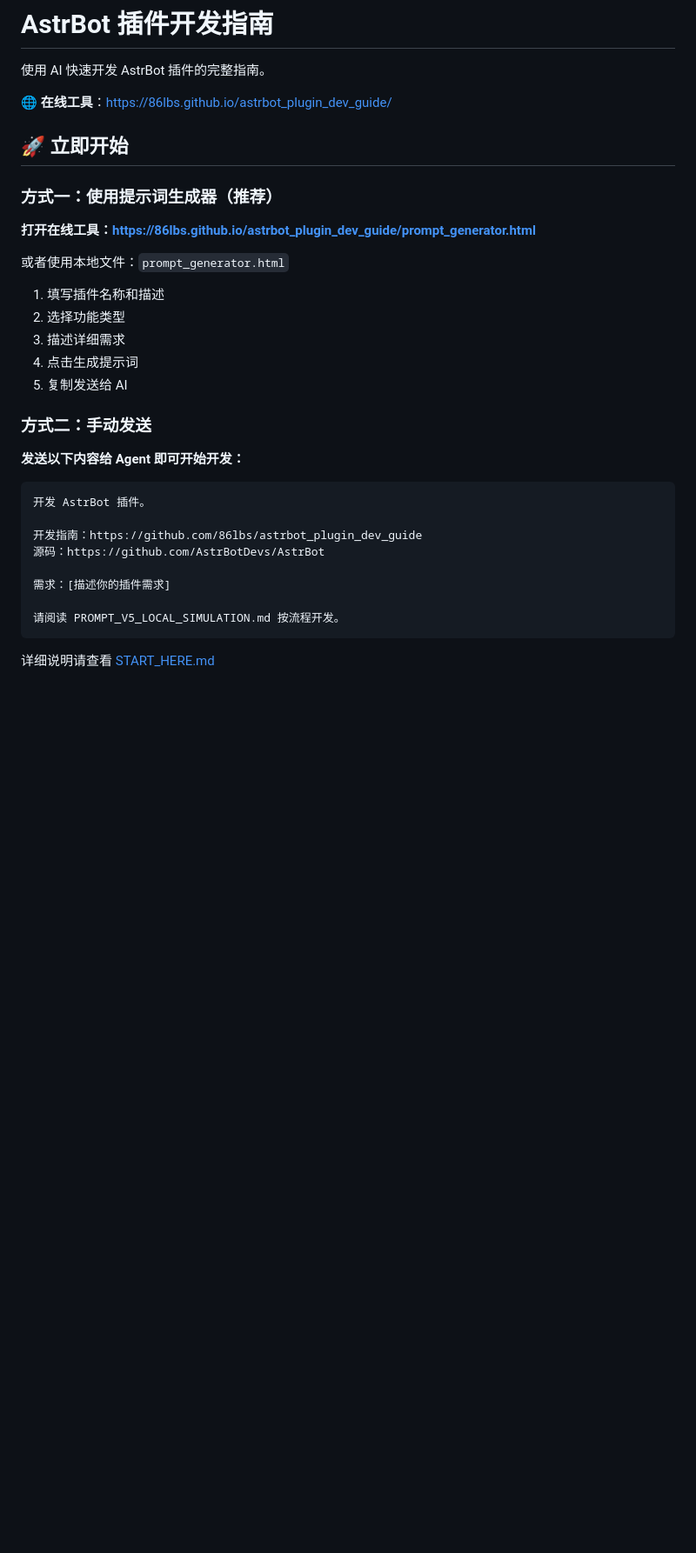
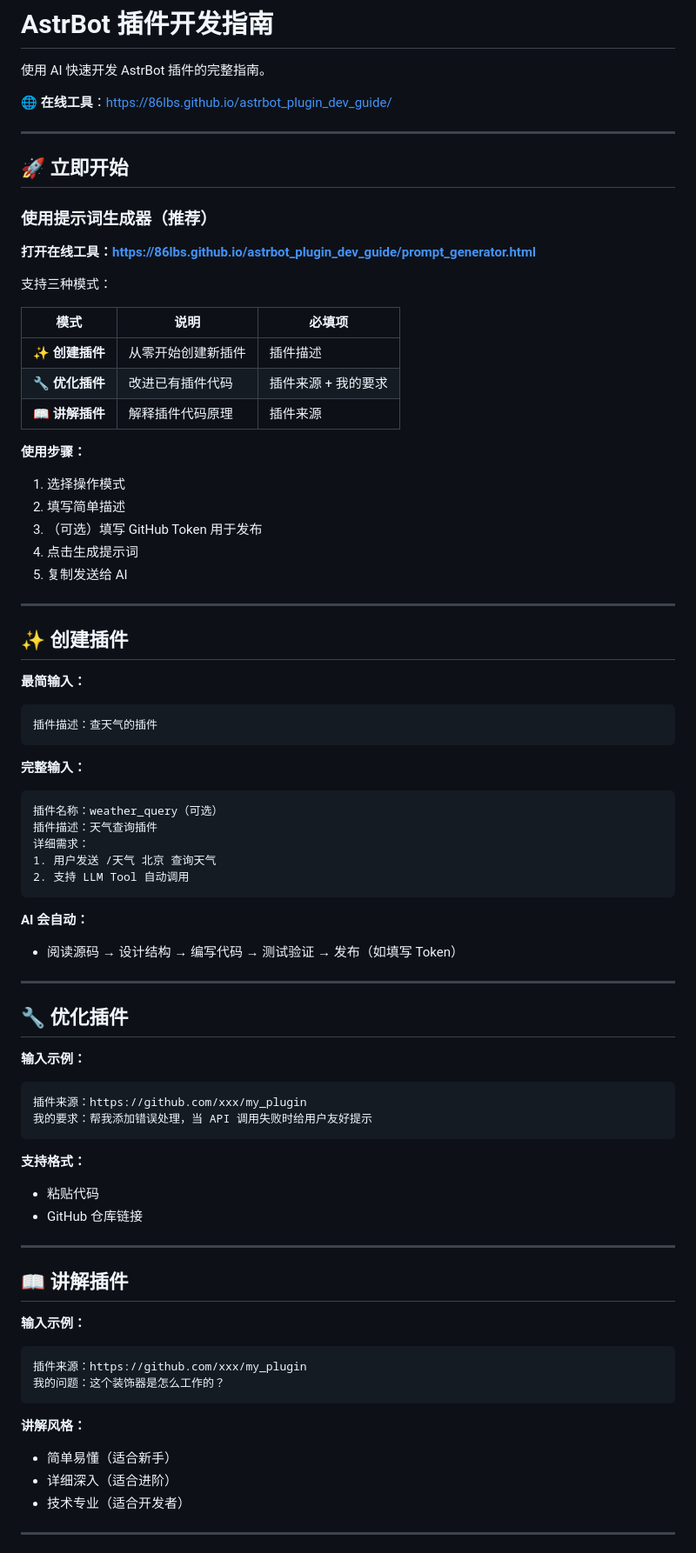
Before and after one commit to 86lbs/astrbot_plugin_dev_guide, a Markdown page: README.md, the part around one of its changes. Shown at 87% size. Rendered like a GitHub page; blank space fills up the shorter version.

Commit message:
docs: 更新 README 反映最新功能
更新内容：
- 重新组织文档结构，突出在线工具
- 详细说明三种模式（创建、优化、讲解）
- 添加 GitHub Token 使用说明
- 简化使用步骤说明
- 更新文件说明表格

主要改进：
- 更清晰的快速开始指南
- 每种模式的使用示例
- Token 安全说明
- 本地测试环境架构图

````diff
--- a/README.md
+++ b/README.md
@@ -4,33 +4,79 @@
 
 🌐 **在线工具**：[https://86lbs.github.io/astrbot_plugin_dev_guide/](https://86lbs.github.io/astrbot_plugin_dev_guide/)
 
+---
+
 ## 🚀 立即开始
 
-### 方式一：使用提示词生成器（推荐）
+### 使用提示词生成器（推荐）
 
 **打开在线工具：[https://86lbs.github.io/astrbot_plugin_dev_guide/prompt_generator.html](https://86lbs.github.io/astrbot_plugin_dev_guide/prompt_generator.html)**
 
-或者使用本地文件：`prompt_generator.html`
+支持三种模式：
 
-1. 填写插件名称和描述
-2. 选择功能类型
-3. 描述详细需求
+| 模式 | 说明 | 必填项 |
+|------|------|--------|
+| ✨ **创建插件** | 从零开始创建新插件 | 插件描述 |
+| 🔧 **优化插件** | 改进已有插件代码 | 插件来源 + 我的要求 |
+| 📖 **讲解插件** | 解释插件代码原理 | 插件来源 |
+
+**使用步骤：**
+
+1. 选择操作模式
+2. 填写简单描述
+3. （可选）填写 GitHub Token 用于发布
 4. 点击生成提示词
 5. 复制发送给 AI
 
-### 方式二：手动发送
+---
 
-**发送以下内容给 Agent 即可开始开发：**
+## ✨ 创建插件
 
+**最简输入：**
 ```
-开发 AstrBot 插件。
-
-开发指南：https://github.com/86lbs/astrbot_plugin_dev_guide
-源码：https://github.com/AstrBotDevs/AstrBot
-
-需求：[描述你的插件需求]
-
-请阅读 PROMPT_V5_LOCAL_SIMULATION.md 按流程开发。
+插件描述：查天气的插件
 ```
 
-详细说明请查看 [START_HERE.md](./START_HERE.md)
+**完整输入：**
+```
+插件名称：weather_query（可选）
+插件描述：天气查询插件
+详细需求：
+1. 用户发送 /天气 北京 查询天气
+2. 支持 LLM Tool 自动调用
+```
+
+**AI 会自动：**
+- 阅读源码 → 设计结构 → 编写代码 → 测试验证 → 发布（如填写 Token）
+
+---
+
+## 🔧 优化插件
+
+**输入示例：**
+```
+插件来源：https://github.com/xxx/my_plugin
+我的要求：帮我添加错误处理，当 API 调用失败时给用户友好提示
+```
+
+**支持格式：**
+- 粘贴代码
+- GitHub 仓库链接
+
+---
+
+## 📖 讲解插件
+
+**输入示例：**
+```
+插件来源：https://github.com/xxx/my_plugin
+我的问题：这个装饰器是怎么工作的？
+```
+
+**讲解风格：**
+- 简单易懂（适合新手）
+- 详细深入（适合进阶）
+- 技术专业（适合开发者）
+
+---
+
````
Also changed, not shown: other parts of README.md (+27 -51 lines).
